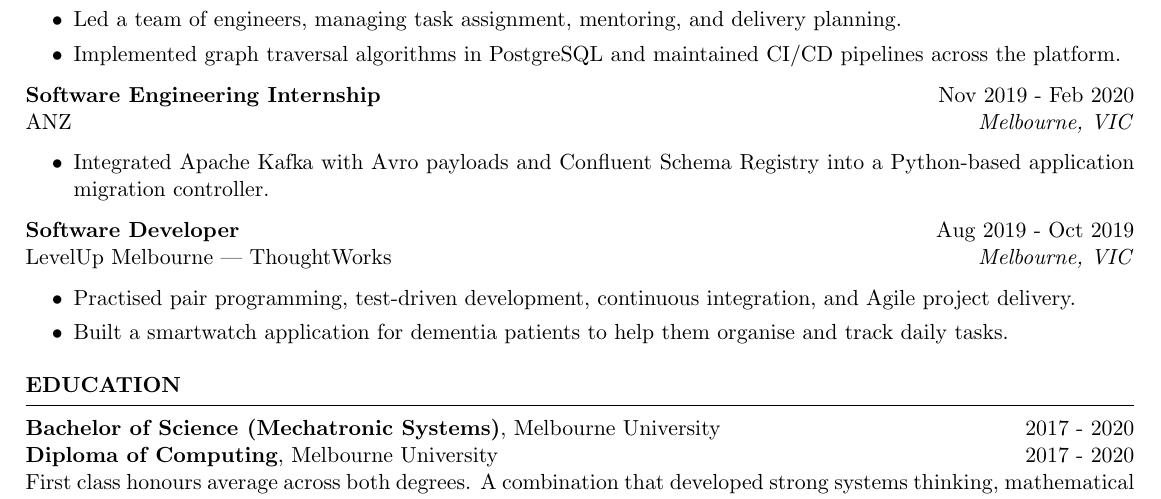
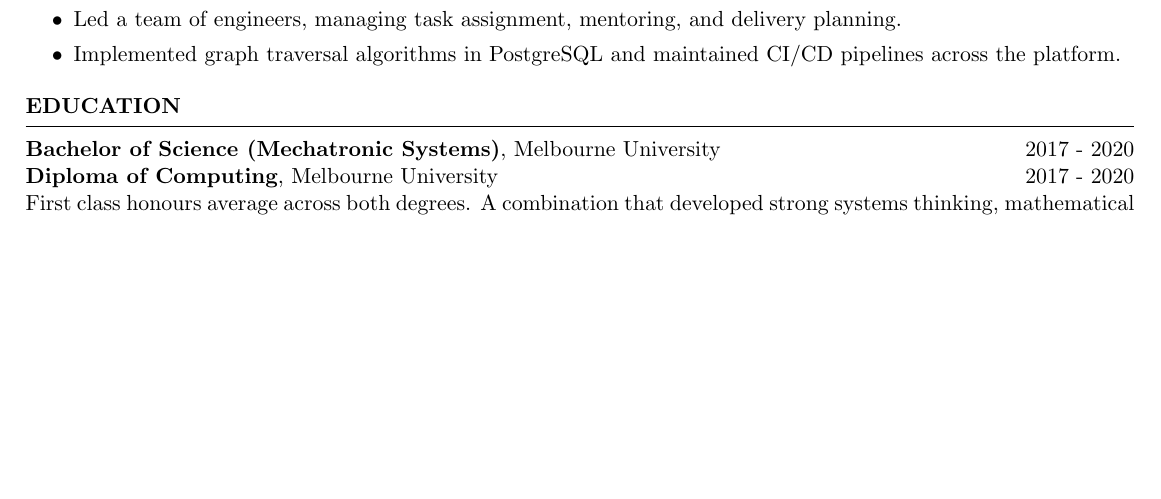
Before and after one commit to prandell/prandell-portfolio-v2, a LaTeX CV (src/assets/resume/resume.tex): part of page 2 of 2, cut so that both start at the same text, the shorter picture padded with empty space. Compiled offline with pdfLaTeX.

Commit message:
more changes

```diff
--- a/src/assets/resume/resume.tex
+++ b/src/assets/resume/resume.tex
@@ -69,22 +69,6 @@ Progressed from graduate to senior consultant across a supply chain analytics pl
     \item Implemented graph traversal algorithms in PostgreSQL and maintained CI/CD pipelines across the platform.
  \end{itemize}
 
- \textbf{Software Engineering Internship} \hfill Nov 2019 - Feb 2020\\
-ANZ \hfill \textit{Melbourne, VIC}
-
- \begin{itemize}
-    \itemsep -3pt {}
-    \item Integrated Apache Kafka with Avro payloads and Confluent Schema Registry into a Python-based application migration controller.
- \end{itemize}
-
- \textbf{Software Developer} \hfill Aug 2019 - Oct 2019\\
-LevelUp Melbourne | ThoughtWorks \hfill \textit{Melbourne, VIC}
-
- \begin{itemize}
-    \itemsep -3pt {}
-    \item Practised pair programming, test-driven development, continuous integration, and Agile project delivery.
-    \item Built a smartwatch application for dementia patients to help them organise and track daily tasks.
- \end{itemize}
 \end{rSection}
 
 % Education
```
Also changed, not shown: src/assets/resume/resume.pdf, 1 other file.
